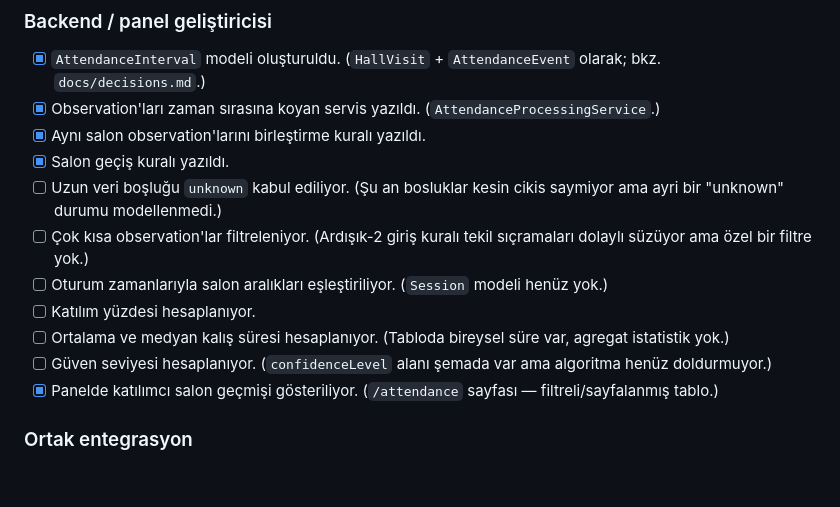
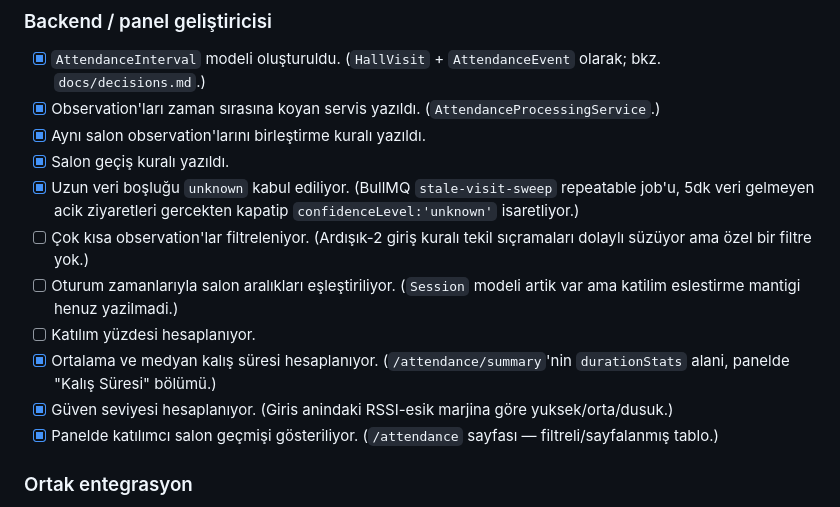
Before and after one commit to ahmeetcelik0/congress-beacon, a Markdown page: README.md, the part around one of its changes. Drawn GitHub-style; blank space fills up the shorter version.

```diff
--- a/README.md
+++ b/README.md
@@ -321,12 +321,12 @@ Servisleri başlatma sırası:
 - [x] Observation'ları zaman sırasına koyan servis yazıldı. (`AttendanceProcessingService`.)
 - [x] Aynı salon observation'larını birleştirme kuralı yazıldı.
 - [x] Salon geçiş kuralı yazıldı.
-- [ ] Uzun veri boşluğu `unknown` kabul ediliyor. (Şu an bosluklar kesin cikis saymiyor ama ayri bir "unknown" durumu modellenmedi.)
+- [x] Uzun veri boşluğu `unknown` kabul ediliyor. (BullMQ `stale-visit-sweep` repeatable job'u, 5dk veri gelmeyen acik ziyaretleri gercekten kapatip `confidenceLevel:'unknown'` isaretliyor.)
 - [ ] Çok kısa observation'lar filtreleniyor. (Ardışık-2 giriş kuralı tekil sıçramaları dolaylı süzüyor ama özel bir filtre yok.)
-- [ ] Oturum zamanlarıyla salon aralıkları eşleştiriliyor. (`Session` modeli henüz yok.)
+- [ ] Oturum zamanlarıyla salon aralıkları eşleştiriliyor. (`Session` modeli artik var ama katilim eslestirme mantigi henuz yazilmadi.)
 - [ ] Katılım yüzdesi hesaplanıyor.
-- [ ] Ortalama ve medyan kalış süresi hesaplanıyor. (Tabloda bireysel süre var, agregat istatistik yok.)
-- [ ] Güven seviyesi hesaplanıyor. (`confidenceLevel` alanı şemada var ama algoritma henüz doldurmuyor.)
+- [x] Ortalama ve medyan kalış süresi hesaplanıyor. (`/attendance/summary`'nin `durationStats` alani, panelde "Kalış Süresi" bölümü.)
+- [x] Güven seviyesi hesaplanıyor. (Giris anindaki RSSI-esik marjina göre yuksek/orta/dusuk.)
 - [x] Panelde katılımcı salon geçmişi gösteriliyor. (`/attendance` sayfası — filtreli/sayfalanmış tablo.)
 
 ### Ortak entegrasyon
```
Also changed, not shown: other parts of README.md (+22 -22 lines), docs/mobile-next-tasks.md (added, +76 -0 lines).
